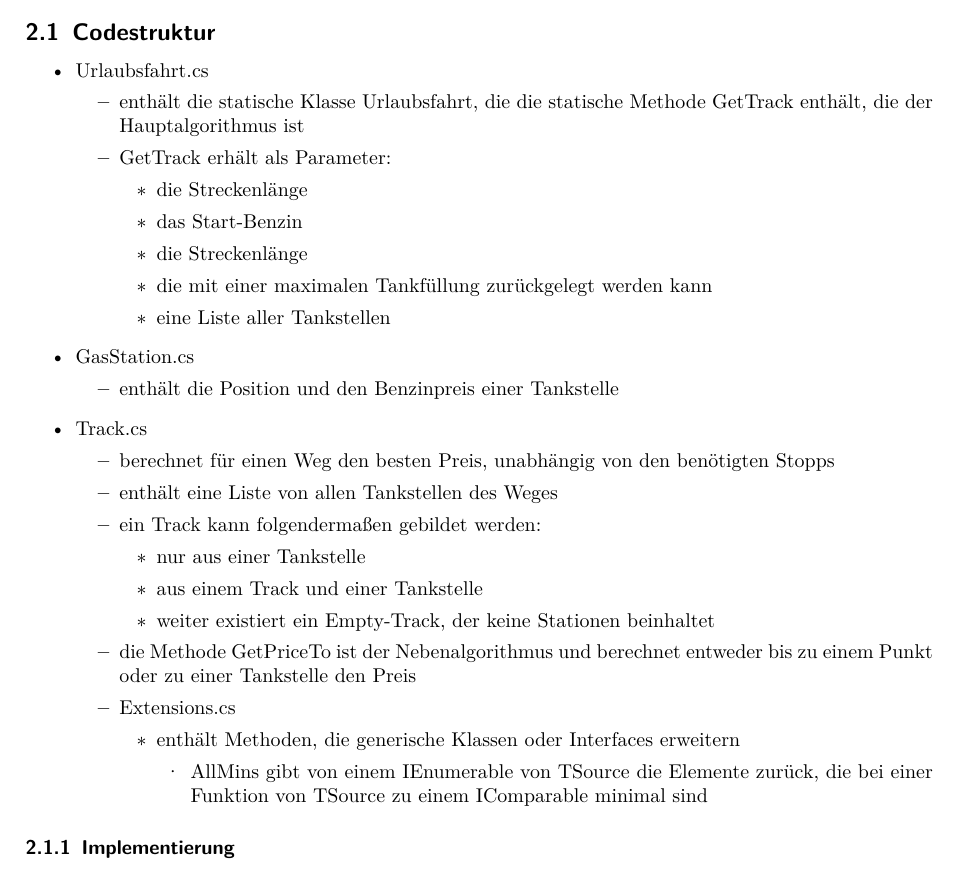
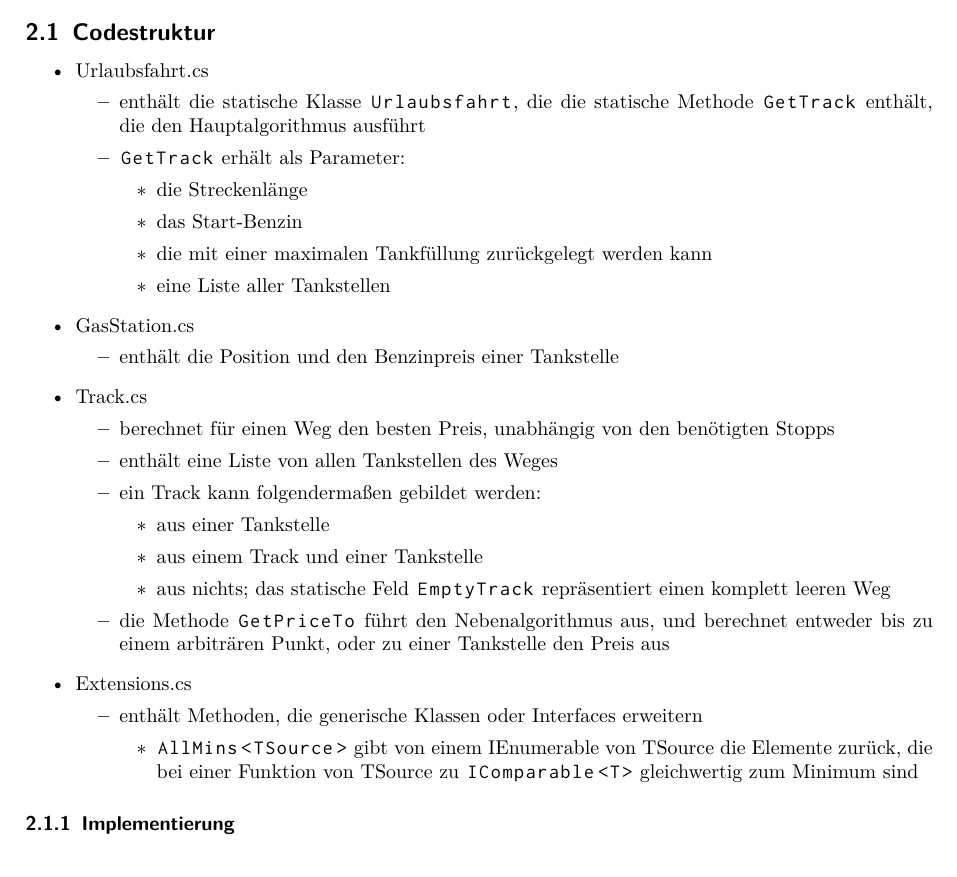
Before and after one commit to blenderfreaky/BwInf2020, a LaTeX document (Afg4Urlaubsfahrt/docs/doc.tex): part of page 3 of 3, cut so that both start at the same text. Compiled offline with pdfLaTeX.

Commit message:
u no gud wridr

```diff
--- a/Afg4Urlaubsfahrt/docs/doc.tex
+++ b/Afg4Urlaubsfahrt/docs/doc.tex
@@ -158,43 +158,47 @@ Dieses Verfahren wird so lange wiederholt, bis nur noch eine Strecke existiert,
 \begin{itemize}
 	\item Urlaubsfahrt.cs
 	\begin{itemize}
-		\item enthält die statische Klasse Urlaubsfahrt, die die statische Methode GetTrack enthält, die der Hauptalgorithmus ist
-		\item GetTrack erhält als Parameter:
+		\item enthält die statische Klasse |Urlaubsfahrt|, die die statische Methode |GetTrack| enthält, die den Hauptalgorithmus ausführt
+		\item |GetTrack| erhält als Parameter:
 		 \begin{itemize}
 		 	\item die Streckenlänge
 		 	\item das Start-Benzin
-		 	\item die Streckenlänge
 		 	\item die mit einer maximalen Tankfüllung zurückgelegt werden kann
 		 	\item eine Liste aller Tankstellen
 		\end{itemize}
     \end{itemize}
+
     \item GasStation.cs
     \begin{itemize}
         \item enthält die Position und den Benzinpreis einer Tankstelle
     \end{itemize}
+
     \item Track.cs
 	\begin{itemize}
 		\item berechnet für einen Weg den besten Preis, unabhängig von den benötigten Stopps
 		\item enthält eine Liste von allen Tankstellen des Weges
 		\item ein Track kann folgendermaßen gebildet werden:
 		\begin{itemize}
-			\item nur aus einer Tankstelle
+			\item aus einer Tankstelle
 			\item aus einem Track und einer Tankstelle
-			\item weiter existiert ein Empty-Track, der keine Stationen beinhaltet
+			\item aus nichts; das statische Feld |EmptyTrack| repräsentiert einen komplett leeren Weg
 		\end{itemize}
-			\item die Methode GetPriceTo ist der Nebenalgorithmus und berechnet entweder bis zu einem Punkt oder zu einer Tankstelle den Preis
+        \item die Methode |GetPriceTo| führt den Nebenalgorithmus aus, und berechnet entweder bis zu einem arbiträren Punkt, oder zu einer Tankstelle den Preis aus
+    \end{itemize}
+
     \item Extensions.cs
     \begin{itemize}
         \item enthält Methoden, die generische Klassen oder Interfaces erweitern
         \begin{itemize}
-				\item AllMins gibt von einem IEnumerable von TSource die Elemente zurück, die bei einer Funktion von TSource zu einem IComparable minimal sind
+            \item |AllMins<TSource>| gibt von einem IEnumerable von TSource die Elemente zurück, die bei einer Funktion von TSource zu |IComparable<T>| gleichwertig zum Minimum sind
+        \end{itemize}
     \end{itemize}
 \end{itemize}
 
-	\end{itemize}
-\end{itemize}
 \subsubsection{Implementierung}
+
 \section{Beispiele}
+
 Genügend Beispiele einbinden! Die Beispiele von der BwInf-Webseite sollten hier diskutiert werden, aber auch eigene Beispiele sind sehr gut – besonders wenn sie Spezialfälle abdecken. Aber bitte nicht 30 Seiten Programmausgabe hier einfügen!
 
 \section{Quellcode}
```
Also changed, not shown: Afg4Urlaubsfahrt/docs/doc.pdf. Lines whose indentation alone changed are shown as unchanged.
